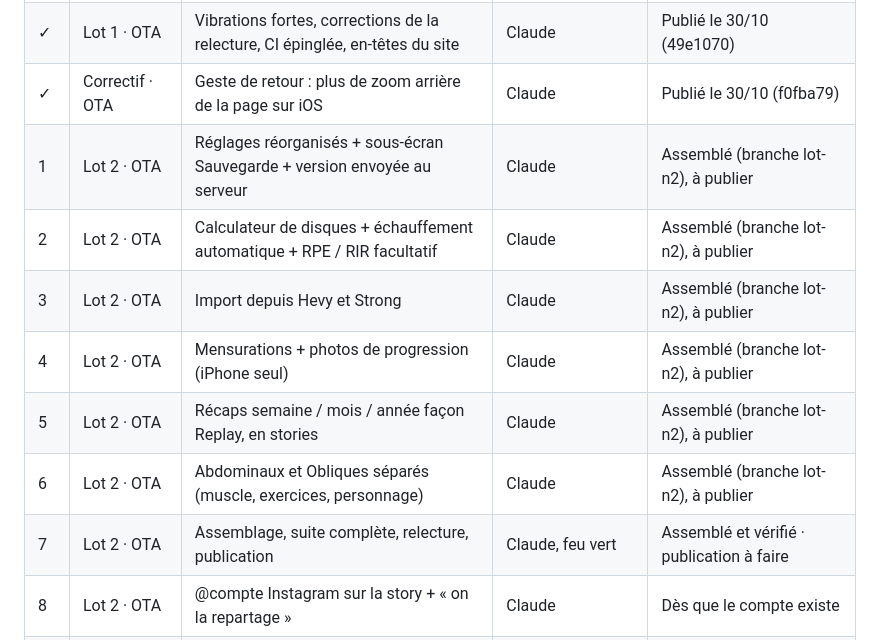
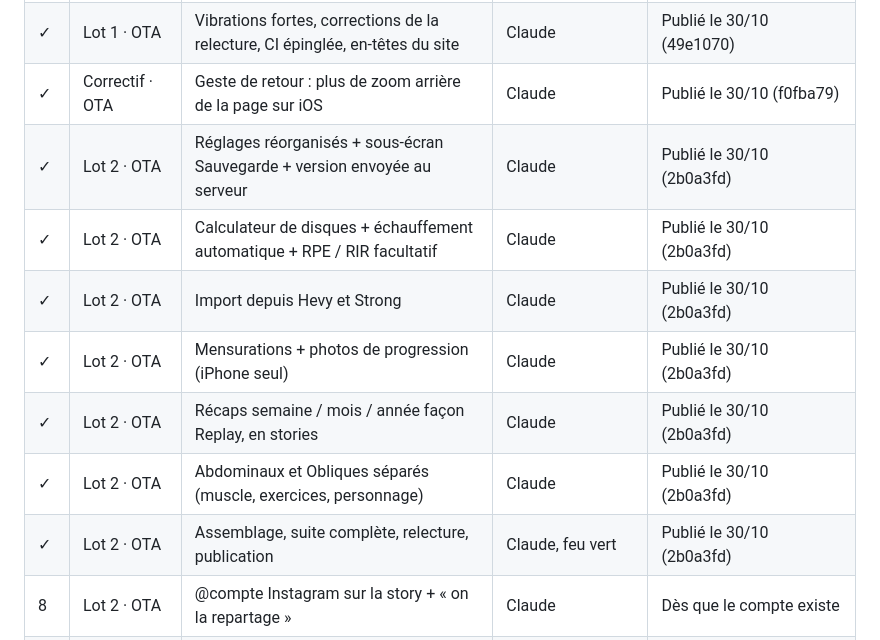
Before and after one commit to Maxencedlff/Muscu, a Markdown page: docs/FEUILLE_DE_ROUTE.md, the part around the change. Rendered like a GitHub page.

Commit message:
Feuille de route : lot 2 publié
Co-Authored-By: Claude Opus 5.5 <noreply@anthropic.com>
Claude-Session: https://claude.ai/code/session_01VJs6PmES6aBrHgyjiUgT1H

```diff
--- a/docs/FEUILLE_DE_ROUTE.md
+++ b/docs/FEUILLE_DE_ROUTE.md
@@ -9,13 +9,13 @@ Mise à jour le 30 octobre 2026 (après-midi), dans l'ordre. ✓ = fermé. OTA =
 | ✓  | Lot 1 · OTA     | Page Séance du coach (volume, flèches, records, notes)                        | Claude                         | Publié le 30/10 (49e1070)                    |
 | ✓  | Lot 1 · OTA     | Vibrations fortes, corrections de la relecture, CI épinglée, en-têtes du site | Claude                         | Publié le 30/10 (49e1070)                    |
 | ✓  | Correctif · OTA | Geste de retour : plus de zoom arrière de la page sur iOS                     | Claude                         | Publié le 30/10 (f0fba79)                    |
-| 1  | Lot 2 · OTA     | Réglages réorganisés + sous-écran Sauvegarde + version envoyée au serveur     | Claude                         | Assemblé (branche lot-n2), à publier         |
-| 2  | Lot 2 · OTA     | Calculateur de disques + échauffement automatique + RPE / RIR facultatif      | Claude                         | Assemblé (branche lot-n2), à publier         |
-| 3  | Lot 2 · OTA     | Import depuis Hevy et Strong                                                  | Claude                         | Assemblé (branche lot-n2), à publier         |
-| 4  | Lot 2 · OTA     | Mensurations + photos de progression (iPhone seul)                            | Claude                         | Assemblé (branche lot-n2), à publier         |
-| 5  | Lot 2 · OTA     | Récaps semaine / mois / année façon Replay, en stories                        | Claude                         | Assemblé (branche lot-n2), à publier         |
-| 6  | Lot 2 · OTA     | Abdominaux et Obliques séparés (muscle, exercices, personnage)                | Claude                         | Assemblé (branche lot-n2), à publier         |
-| 7  | Lot 2 · OTA     | Assemblage, suite complète, relecture, publication                            | Claude, feu vert               | Assemblé et vérifié · publication à faire    |
+| ✓  | Lot 2 · OTA     | Réglages réorganisés + sous-écran Sauvegarde + version envoyée au serveur     | Claude                         | Publié le 30/10 (2b0a3fd)                    |
+| ✓  | Lot 2 · OTA     | Calculateur de disques + échauffement automatique + RPE / RIR facultatif      | Claude                         | Publié le 30/10 (2b0a3fd)                    |
+| ✓  | Lot 2 · OTA     | Import depuis Hevy et Strong                                                  | Claude                         | Publié le 30/10 (2b0a3fd)                    |
+| ✓  | Lot 2 · OTA     | Mensurations + photos de progression (iPhone seul)                            | Claude                         | Publié le 30/10 (2b0a3fd)                    |
+| ✓  | Lot 2 · OTA     | Récaps semaine / mois / année façon Replay, en stories                        | Claude                         | Publié le 30/10 (2b0a3fd)                    |
+| ✓  | Lot 2 · OTA     | Abdominaux et Obliques séparés (muscle, exercices, personnage)                | Claude                         | Publié le 30/10 (2b0a3fd)                    |
+| ✓  | Lot 2 · OTA     | Assemblage, suite complète, relecture, publication                            | Claude, feu vert               | Publié le 30/10 (2b0a3fd)                    |
 | 8  | Lot 2 · OTA     | @compte Instagram sur la story + « on la repartage »                          | Claude                         | Dès que le compte existe                     |
 | 9  | Lot 3 · Serveur | Records notés dans la séance, visibles par amis et coach                      | Claude                         | Feu vert n° 2                                |
 | 10 | Lot 3 · Serveur | Nouveaux records : temps, distance, allure, assistés                          | Claude                         | Feu vert n° 2                                |
```
